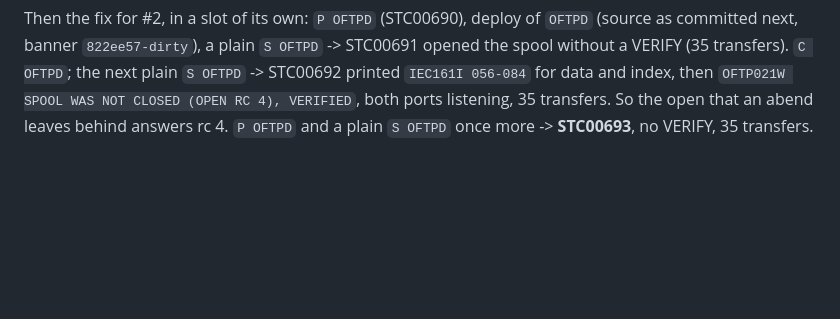
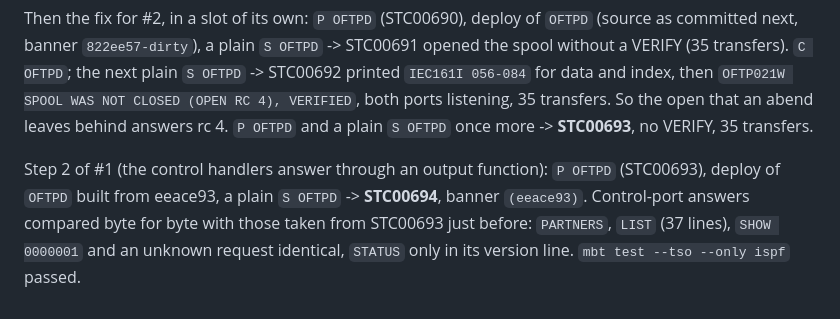
Before and after one commit to mvslovers/oftpd, a Markdown page: internals/dev1-changes.md, the part around the change. Drawn GitHub-style; blank space fills up the shorter version.

Commit message:
dev1-changes, TODO: step 2 of #1 measured on dev1
Claude-Session: https://claude.ai/code/session_01MUroo7kEvaauBVP3PABb3c

```diff
--- a/internals/dev1-changes.md
+++ b/internals/dev1-changes.md
@@ -126,3 +126,11 @@ of `OFTPD` (source as committed next, banner `822ee57-dirty`), a plain
 RC 4), VERIFIED`, both ports listening, 35 transfers. So the open that
 an abend leaves behind answers rc 4. `P OFTPD` and a plain `S OFTPD`
 once more -> **STC00693**, no VERIFY, 35 transfers.
+
+Step 2 of #1 (the control handlers answer through an output function):
+`P OFTPD` (STC00693), deploy of `OFTPD` built from eeace93, a plain
+`S OFTPD` -> **STC00694**, banner `(eeace93)`. Control-port answers
+compared byte for byte with those taken from STC00693 just before:
+`PARTNERS`, `LIST` (37 lines), `SHOW 0000001` and an unknown request
+identical, `STATUS` only in its version line. `mbt test --tso --only
+ispf` passed.
```
Also changed, not shown: TODO.md (+3 -2 lines).
